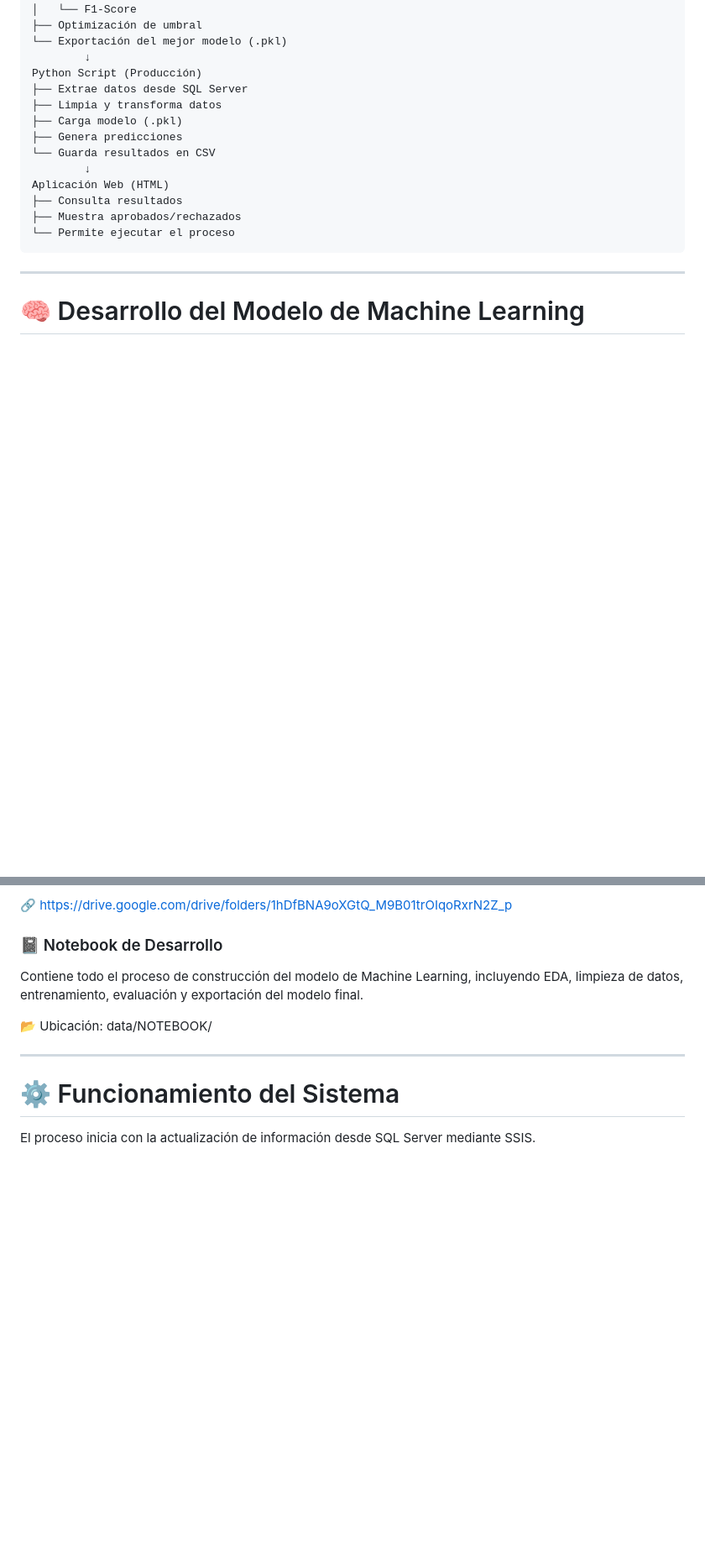
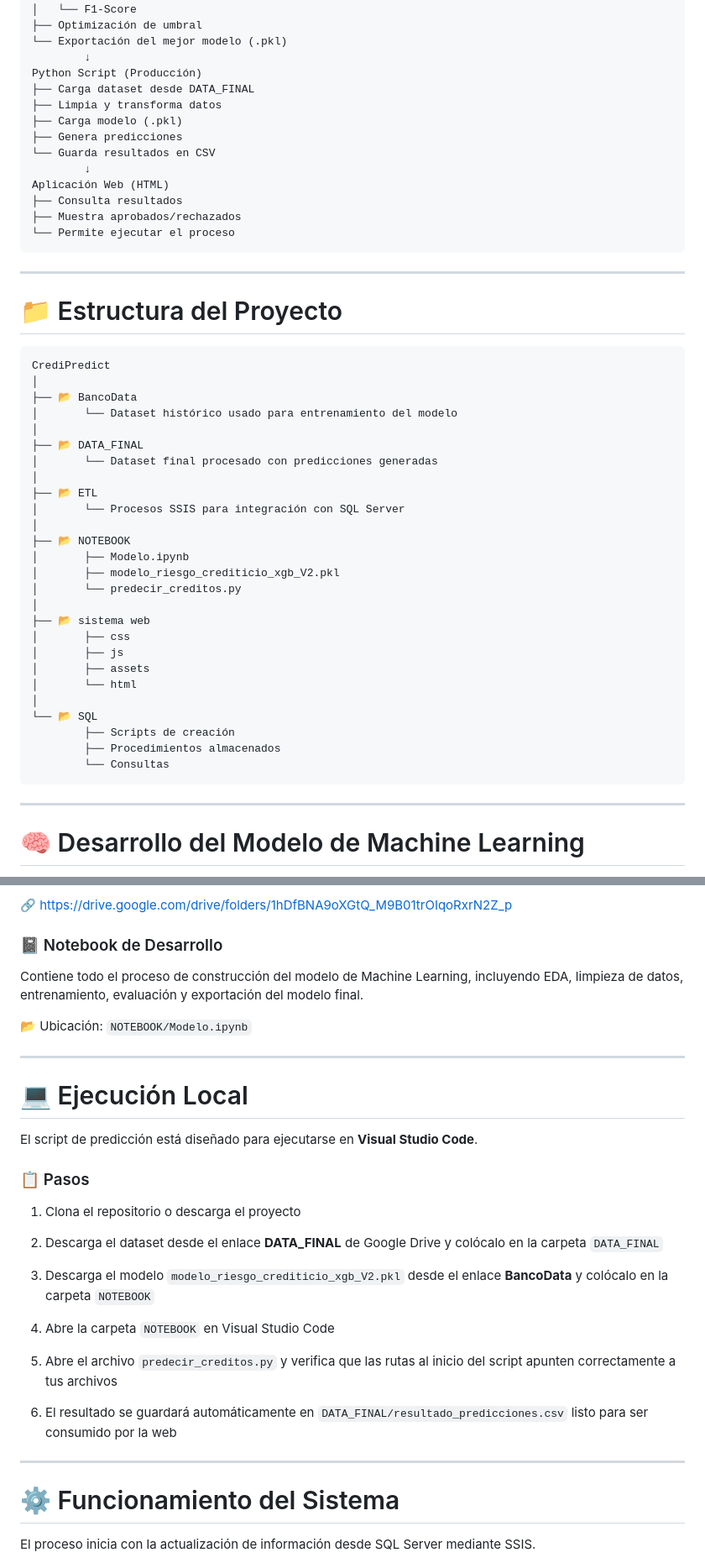
Before and after one commit to DiegoGP11/CrediPredict, a Markdown page: README.md, 2 parts joined by grey strips. Shown at 84% size. GitHub-like rendering; blank space fills up the shorter version.

````diff
--- a/README.md
+++ b/README.md
@@ -69,7 +75,7 @@ Desarrollo del Modelo ML
 └── Exportación del mejor modelo (.pkl)
         ↓
 Python Script (Producción)
-├── Extrae datos desde SQL Server
+├── Carga dataset desde DATA_FINAL
 ├── Limpia y transforma datos
 ├── Carga modelo (.pkl)
 ├── Genera predicciones
@@ -79,6 +85,39 @@ Aplicación Web (HTML)
 ├── Consulta resultados
 ├── Muestra aprobados/rechazados
 └── Permite ejecutar el proceso
+```
+
+---
+
+# 📁 Estructura del Proyecto
+
+```text
+CrediPredict
+│
+├── 📂 BancoData
+│       └── Dataset histórico usado para entrenamiento del modelo
+│
+├── 📂 DATA_FINAL
+│       └── Dataset final procesado con predicciones generadas
+│
+├── 📂 ETL
+│       └── Procesos SSIS para integración con SQL Server
+│
+├── 📂 NOTEBOOK
+│       ├── Modelo.ipynb
+│       ├── modelo_riesgo_crediticio_xgb_V2.pkl
+│       └── predecir_creditos.py
+│
+├── 📂 sistema web
+│       ├── css
+│       ├── js
+│       ├── assets
+│       └── html
+│
+└── 📂 SQL
+        ├── Scripts de creación
+        ├── Procedimientos almacenados
+        └── Consultas
 ```
 
 ---
@@ -164,8 +175,23 @@ Dataset final procesado utilizado para generar predicciones y resultados.
 
 Contiene todo el proceso de construcción del modelo de Machine Learning, incluyendo EDA, limpieza de datos, entrenamiento, evaluación y exportación del modelo final.
 
-📂 Ubicación:
-data/NOTEBOOK/
+📂 Ubicación: `NOTEBOOK/Modelo.ipynb`
+
+---
+
+# 💻 Ejecución Local
+
+El script de predicción está diseñado para ejecutarse en **Visual Studio Code**.
+
+### 📋 Pasos
+
+1. Clona el repositorio o descarga el proyecto
+2. Descarga el dataset desde el enlace **DATA_FINAL** de Google Drive y colócalo en la carpeta `DATA_FINAL`
+3. Descarga el modelo `modelo_riesgo_crediticio_xgb_V2.pkl` desde el enlace **BancoData** y colócalo en la carpeta `NOTEBOOK`
+4. Abre la carpeta `NOTEBOOK` en Visual Studio Code
+5. Abre el archivo `predecir_creditos.py` y verifica que las rutas al inicio del script apunten correctamente a tus archivos
+
+7. El resultado se guardará automáticamente en `DATA_FINAL/resultado_predicciones.csv` listo para ser consumido por la web
 
 ---
 
````
Also changed, not shown: other parts of README.md (+9 -34 lines).
